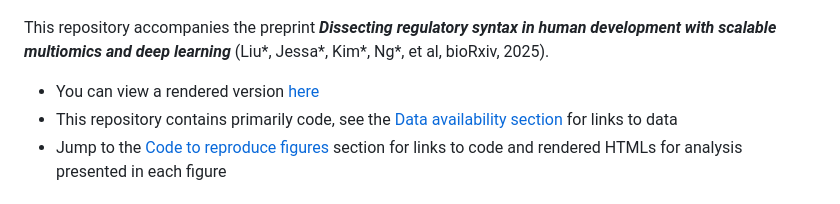
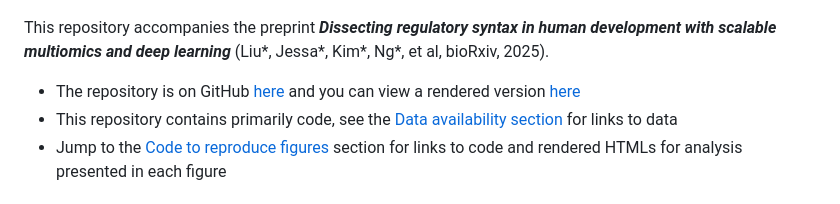
Before and after one commit to GreenleafLab/HDMA, a Markdown page: README.md, the part around the change. Rendered like a GitHub page.

```diff
--- a/README.md
+++ b/README.md
@@ -4,7 +4,7 @@
 
 This repository accompanies the preprint **_Dissecting regulatory syntax in human development with scalable multiomics and deep learning_** (Liu\*, Jessa\*, Kim\*, Ng\*, et al, bioRxiv, 2025).
 
-- You can view a rendered version [here](https://greenleaflab.github.io/HDMA/)
+- The repository is on GitHub [here](https://github.com/GreenleafLab/HDMA) and you can view a rendered version [here](https://greenleaflab.github.io/HDMA/)
 - This repository contains primarily code, see the [Data availability section](https://greenleaflab.github.io/HDMA/#data-availability) for links to data
 - Jump to the [Code to reproduce figures](https://greenleaflab.github.io/HDMA/#code-to-produce-the-figures) section for links to code and rendered HTMLs for analysis presented in each figure
 
```
